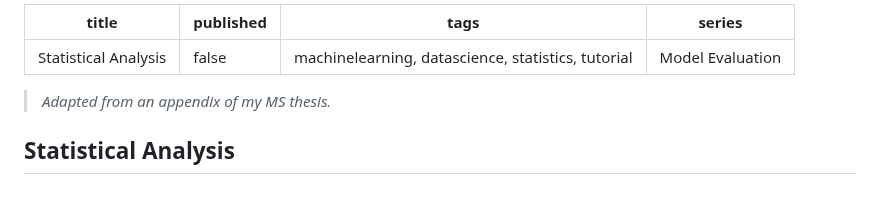
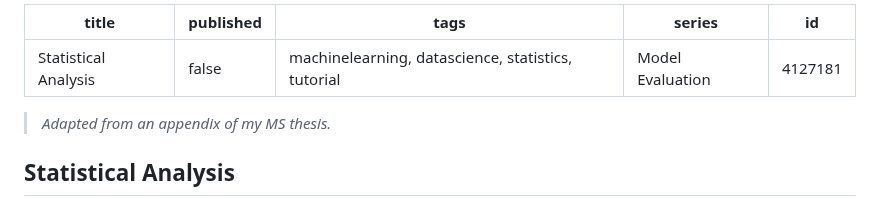
Before and after one commit to davisethan/thesis-to-devto, a Markdown page: posts/cv-statistical.md, the part around the change. Drawn GitHub-style.

```diff
--- a/posts/cv-statistical.md
+++ b/posts/cv-statistical.md
@@ -1,8 +1,9 @@
 ---
-title: "Statistical Analysis"
+title: Statistical Analysis
 published: false
-tags: machinelearning, datascience, statistics, tutorial
-series: "Model Evaluation"
+tags: 'machinelearning, datascience, statistics, tutorial'
+series: Model Evaluation
+id: 4127181
 ---
 
 > *Adapted from an appendix of my MS thesis.*
```
Also changed, not shown: posts/cv-training.md (+4 -3 lines).
